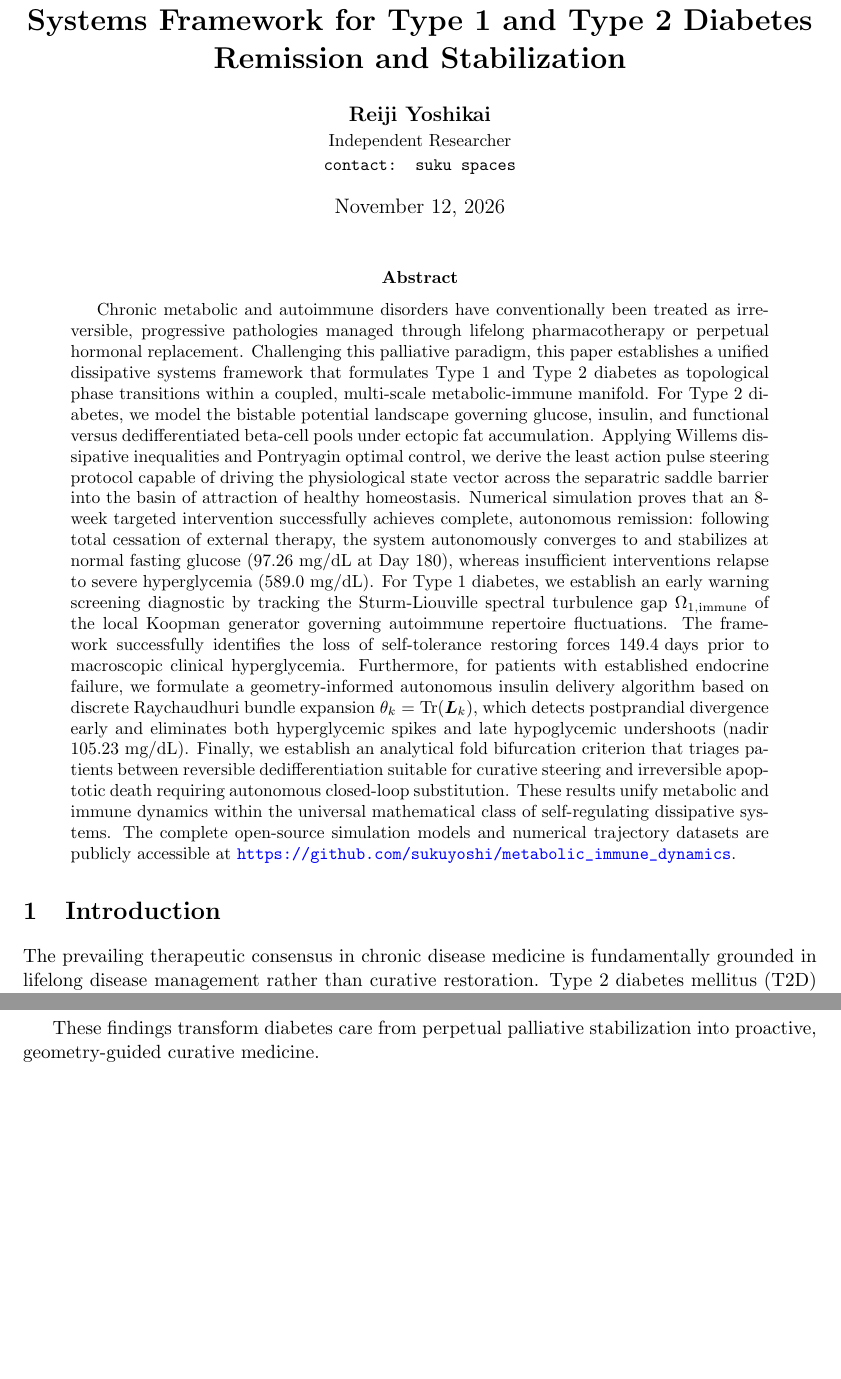
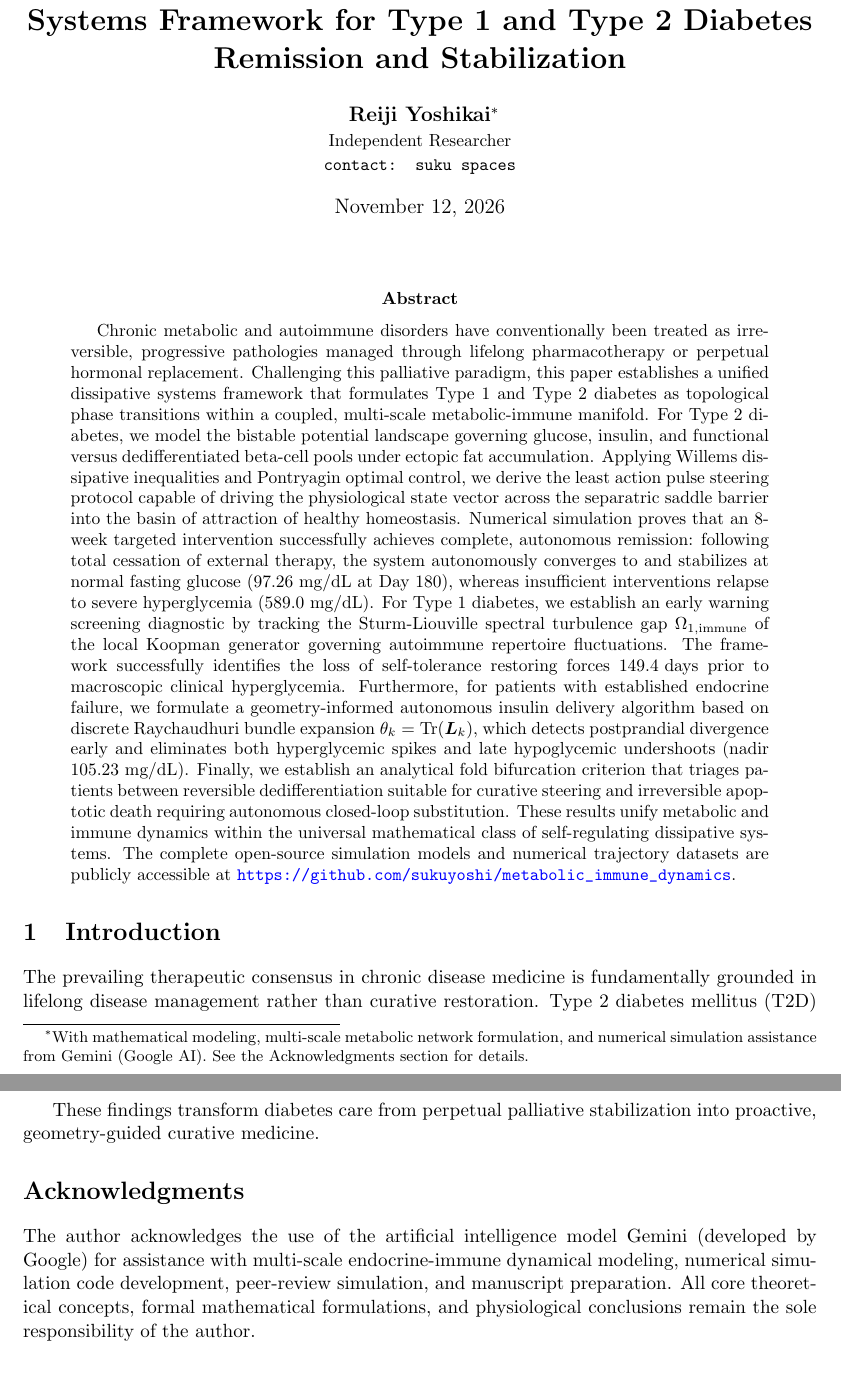
Before and after one commit to sukuyoshi/metabolic_immune_dynamics, a LaTeX paper (Paper_VIII_Metabolic_Attractor_Steering.tex): two parts of pages 1 and 8 of 10 before the commit and two parts of pages 1 and 9 of 10 after it, joined at a grey line, cut so that both start at the same text, the shorter picture padded with empty space. Compiled offline with pdfLaTeX.

Commit message:
Add Gemini contribution statement and acknowledgments

```diff
--- a/Paper_VIII_Metabolic_Attractor_Steering.tex
+++ b/Paper_VIII_Metabolic_Attractor_Steering.tex
@@ -24,7 +24,7 @@
 \title{\textbf{Geometric Attractor Steering in Non-Equilibrium Metabolic-Immune Networks: A Unified Dissipative Systems Framework for Type 1 and Type 2 Diabetes Remission and Stabilization}}
 
 \author{
-    \textbf{Reiji Yoshikai} \\
+    \textbf{Reiji Yoshikai}\thanks{With mathematical modeling, multi-scale metabolic network formulation, and numerical simulation assistance from Gemini (Google AI). See the Acknowledgments section for details.} \\
     \small Independent Researcher \\
     \small \texttt{contact: suku spaces}
 }
@@ -320,6 +320,9 @@ We have established a unified dissipative systems framework for the prevention,
 
 These findings transform diabetes care from perpetual palliative stabilization into proactive, geometry-guided curative medicine.
 
+\section*{Acknowledgments}
+The author acknowledges the use of the artificial intelligence model Gemini (developed by Google) for assistance with multi-scale endocrine-immune dynamical modeling, numerical simulation code development, peer-review simulation, and manuscript preparation. All core theoretical concepts, formal mathematical formulations, and physiological conclusions remain the sole responsibility of the author.
+
 \section*{Data and Code Availability}
 
 The complete Python simulation scripts, differential equation solvers, and numerical trajectory datasets supporting this study are available in the open-source repository under the MIT License at: \url{https://github.com/sukuyoshi/metabolic_immune_dynamics}.
```
